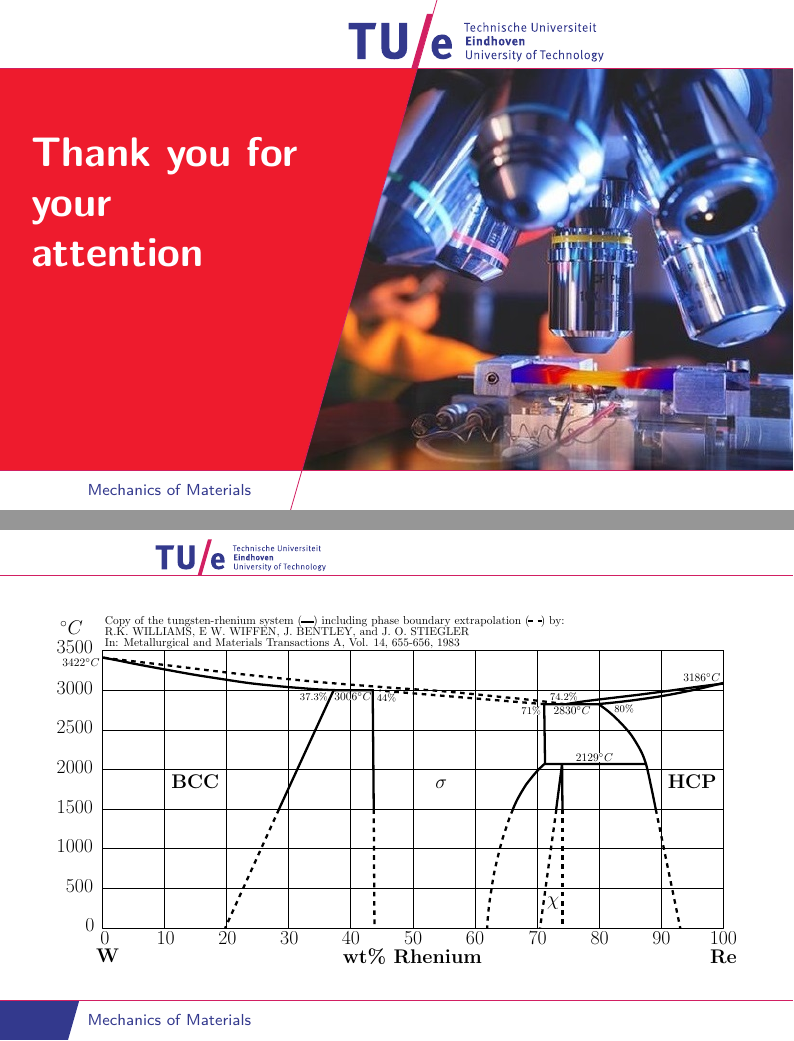
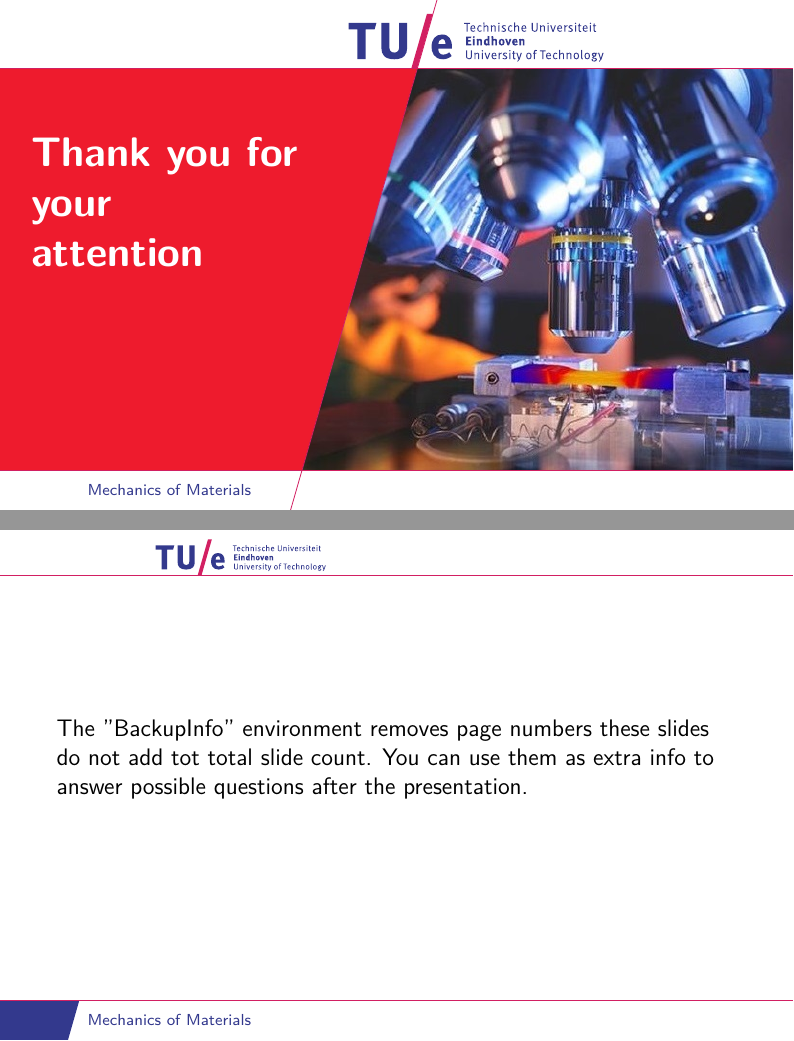
Before and after one commit to WesleyPeijnenburg/TUe_Latex_Template, LaTeX slides (presentation.tex, which reads content/CH_BackupInfo.tex): pages 11 and 12 of 12, joined at a grey line. Compiled offline with XeLaTeX; a missing font is replaced by an installed copy or a similar font.

Commit message:
Updated the demo
The "BackupInfo" environment demo now features an explanation instead of
an image.

```diff
--- a/content/CH_BackupInfo.tex
+++ b/content/CH_BackupInfo.tex
@@ -1,12 +1,6 @@
 %!TEX ROOT = ../presentation.tex
-
-% The BackupInfo environment removes page numbers
-% these slides do not add tot toal slide count
-% You can use them as extra info to answer possible questions
 
 \begin{BackupInfo}
 	\vspace{5mm}
-	\begin{figure}[H] \begin{center}
-	    \includegraphics[width=\textwidth]{IPE_copy_Williams_1983_wide}
-	\end{center} \end{figure}
+	The "BackupInfo" environment removes page numbers these slides do not add tot total slide count. You can use them as extra info to answer possible questions after the presentation.
 \end{BackupInfo}
```
Also changed, not shown: images/IPE_copy_Williams_1983_wide.pdf (deleted).
